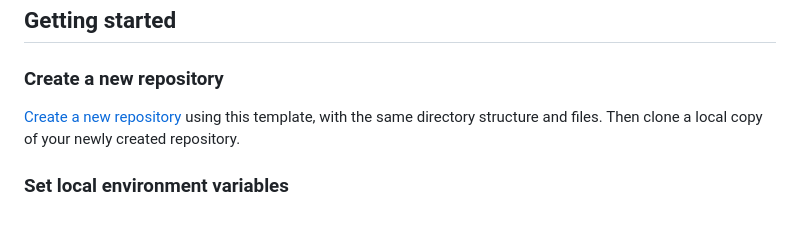
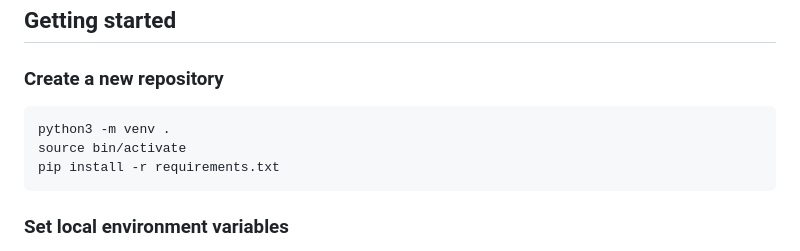
Before and after one commit to Harriet-Hall/hard_to_heat_homes, a Markdown page: README.md, the part around the change. GitHub-like rendering; blank space fills up the shorter version.

Commit message:
readme instructions for setting up python venv

````diff
--- a/README.md
+++ b/README.md
@@ -21,7 +21,11 @@ The app is provided intentionally bare, with just the essential parts that all s
 
 ### Create a new repository
 
-[Create a new repository](https://github.com/LandRegistry/govuk-frontend-flask/generate) using this template, with the same directory structure and files. Then clone a local copy of your newly created repository.
+```shell
+python3 -m venv .
+source bin/activate
+pip install -r requirements.txt
+```
 
 ### Set local environment variables
 
````
